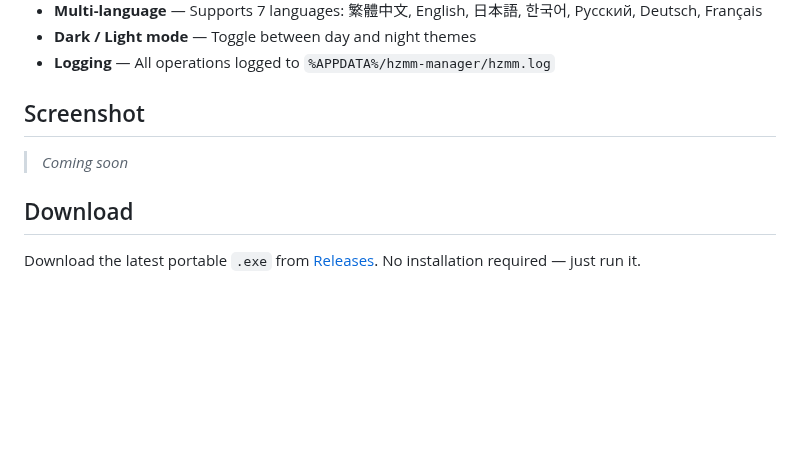
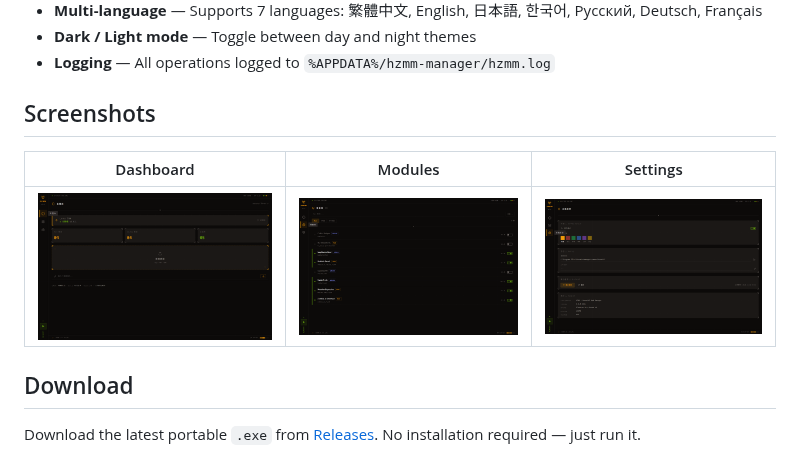
Before and after one commit to uuuu790/HZMM, a Markdown page: README.md, the part around the change. GitHub-like rendering; pictures changed too: docs/screenshots/screenshot-dashboard.png (added), docs/screenshots/screenshot-modules.png (added), docs/screenshots/screenshot-settings.png (added); blank space fills up the shorter version.

Commit message:
docs: add app screenshots to README
Replace "Coming soon" placeholder with actual dashboard, modules, and settings screenshots.

Co-Authored-By: Claude Opus 4.6 (1M context) <noreply@anthropic.com>

```diff
--- a/README.md
+++ b/README.md
@@ -33,9 +33,11 @@
 - **Dark / Light mode** — Toggle between day and night themes
 - **Logging** — All operations logged to `%APPDATA%/hzmm-manager/hzmm.log`
 
-## Screenshot
+## Screenshots
 
-> *Coming soon*
+| Dashboard | Modules | Settings |
+|-----------|---------|----------|
+| ![Dashboard](docs/screenshots/screenshot-dashboard.png) | ![Modules](docs/screenshots/screenshot-modules.png) | ![Settings](docs/screenshots/screenshot-settings.png) |
 
 ## Download
 
```
